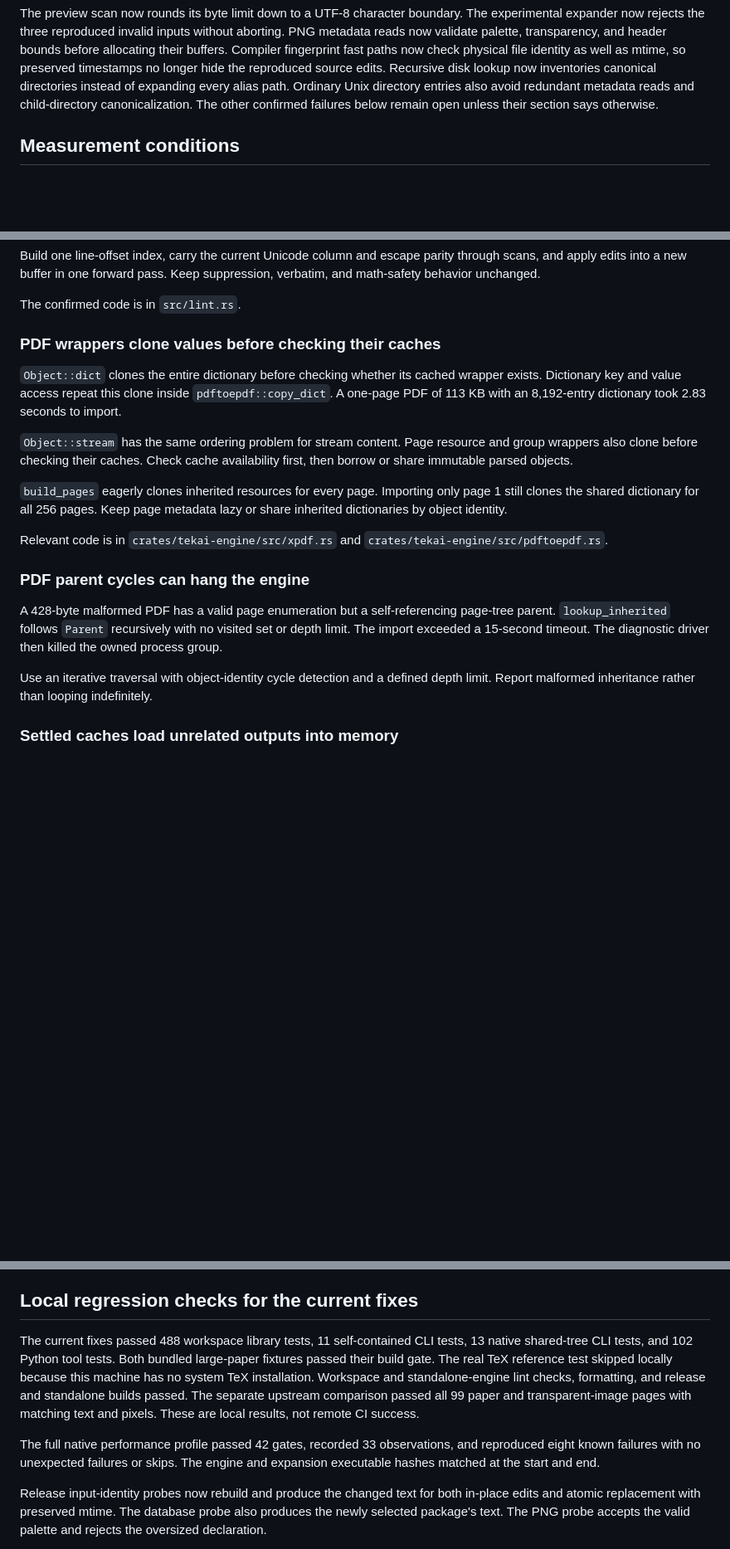
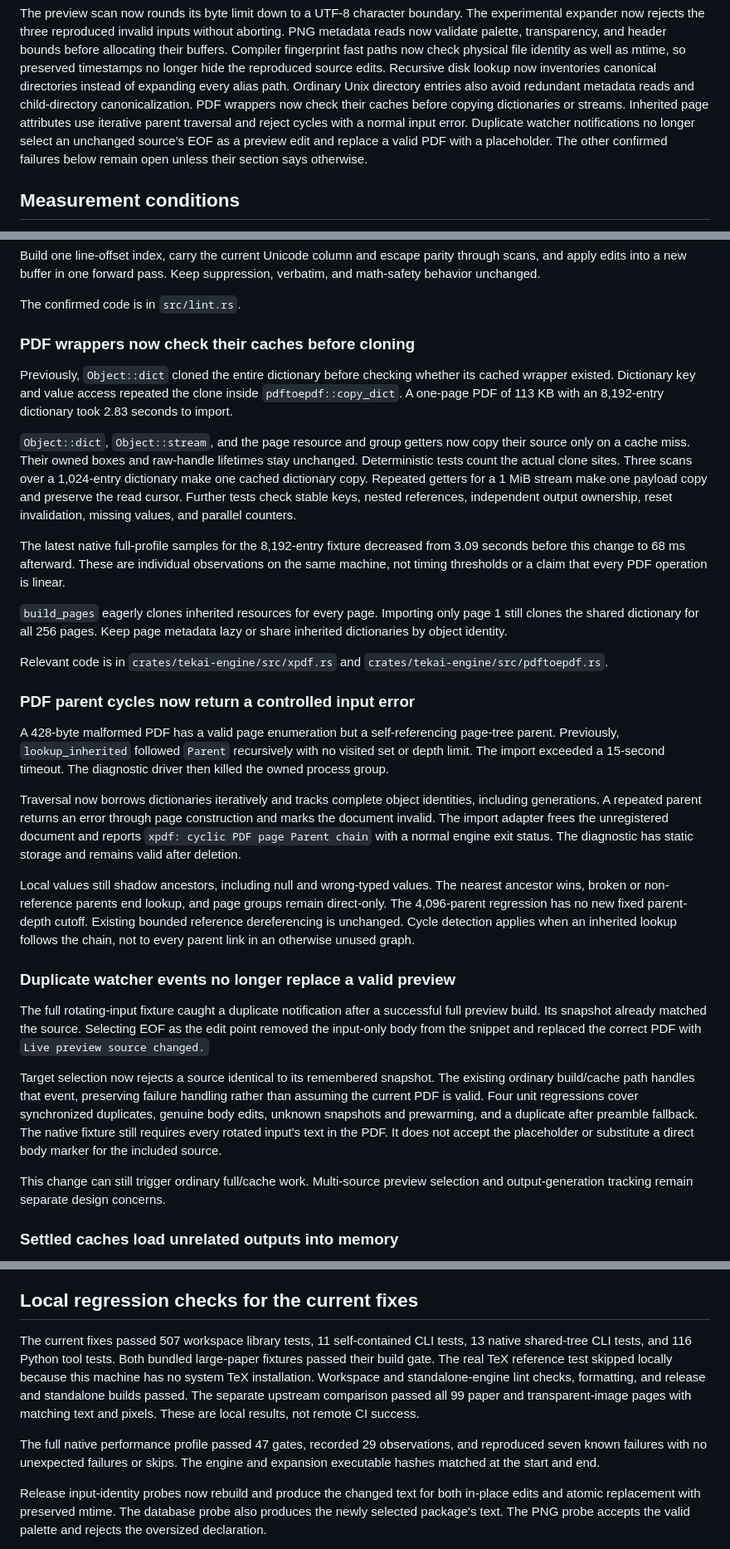
Before and after one commit to NicoNekoru/tekai, a Markdown page: docs/performance-audit.md, 3 parts joined by grey strips. Shown at 83% size. Rendered like a GitHub page; blank space fills up the shorter version.

Commit message:
Record PDF and watcher performance regression validation

```diff
--- a/docs/performance-audit.md
+++ b/docs/performance-audit.md
@@ -16,6 +16,11 @@ mtime, so preserved timestamps no longer hide the reproduced source edits.
 Recursive disk lookup now inventories canonical directories instead of
 expanding every alias path. Ordinary Unix directory entries also avoid
 redundant metadata reads and child-directory canonicalization.
+PDF wrappers now check their caches before copying dictionaries or streams.
+Inherited page attributes use iterative parent traversal and reject cycles
+with a normal input error.
+Duplicate watcher notifications no longer select an unchanged source's EOF
+as a preview edit and replace a valid PDF with a placeholder.
 The other confirmed failures below remain open unless their section says otherwise.
 
 ## Measurement conditions
@@ -325,16 +330,25 @@ Keep suppression, verbatim, and math-safety behavior unchanged.
 
 The confirmed code is in `src/lint.rs`.
 
-### PDF wrappers clone values before checking their caches
+### PDF wrappers now check their caches before cloning
 
-`Object::dict` clones the entire dictionary before checking whether its cached
-wrapper exists. Dictionary key and value access repeat this clone inside
-`pdftoepdf::copy_dict`. A one-page PDF of 113 KB with an 8,192-entry dictionary
+Previously, `Object::dict` cloned the entire dictionary before checking whether
+its cached wrapper existed. Dictionary key and value access repeated the clone
+inside `pdftoepdf::copy_dict`. A one-page PDF of 113 KB with an 8,192-entry dictionary
 took 2.83 seconds to import.
 
-`Object::stream` has the same ordering problem for stream content. Page
-resource and group wrappers also clone before checking their caches. Check
-cache availability first, then borrow or share immutable parsed objects.
+`Object::dict`, `Object::stream`, and the page resource and group getters now
+copy their source only on a cache miss. Their owned boxes and raw-handle
+lifetimes stay unchanged. Deterministic tests count the actual clone sites.
+Three scans over a 1,024-entry dictionary make one cached dictionary copy.
+Repeated getters for a 1 MiB stream make one payload copy and preserve the
+read cursor. Further tests check stable keys, nested references, independent
+output ownership, reset invalidation, missing values, and parallel counters.
+
+The latest native full-profile samples for the 8,192-entry fixture decreased
+from 3.09 seconds before this change to 68 ms afterward. These are individual
+observations on the same machine, not timing thresholds or a claim that every
+PDF operation is linear.
 
 `build_pages` eagerly clones inherited resources for every page. Importing
 only page 1 still clones the shared dictionary for all 256 pages. Keep page
@@ -343,15 +357,44 @@ metadata lazy or share inherited dictionaries by object identity.
 Relevant code is in `crates/tekai-engine/src/xpdf.rs` and
 `crates/tekai-engine/src/pdftoepdf.rs`.
 
-### PDF parent cycles can hang the engine
+### PDF parent cycles now return a controlled input error
 
 A 428-byte malformed PDF has a valid page enumeration but a self-referencing
-page-tree parent. `lookup_inherited` follows `Parent` recursively with no
-visited set or depth limit. The import exceeded a 15-second timeout. The
+page-tree parent. Previously, `lookup_inherited` followed `Parent` recursively
+with no visited set or depth limit. The import exceeded a 15-second timeout. The
 diagnostic driver then killed the owned process group.
 
-Use an iterative traversal with object-identity cycle detection and a defined
-depth limit. Report malformed inheritance rather than looping indefinitely.
+Traversal now borrows dictionaries iteratively and tracks complete object
+identities, including generations. A repeated parent returns an error through
+page construction and marks the document invalid. The import adapter frees the
+unregistered document and reports `xpdf: cyclic PDF page Parent chain` with
+a normal engine exit status. The diagnostic has static storage and remains
+valid after deletion.
+
+Local values still shadow ancestors, including null and wrong-typed values.
+The nearest ancestor wins, broken or non-reference parents end lookup, and
+page groups remain direct-only. The 4,096-parent regression has no new fixed
+parent-depth cutoff. Existing bounded reference dereferencing is unchanged.
+Cycle detection applies when an inherited lookup follows the chain, not to
+every parent link in an otherwise unused graph.
+
+### Duplicate watcher events no longer replace a valid preview
+
+The full rotating-input fixture caught a duplicate notification after a
+successful full preview build. Its snapshot already matched the source.
+Selecting EOF as the edit point removed the input-only body from the snippet
+and replaced the correct PDF with `Live preview source changed.`
+
+Target selection now rejects a source identical to its remembered snapshot.
+The existing ordinary build/cache path handles that event, preserving failure
+handling rather than assuming the current PDF is valid. Four unit regressions
+cover synchronized duplicates, genuine body edits, unknown snapshots and
+prewarming, and a duplicate after preamble fallback. The native fixture still
+requires every rotated input's text in the PDF. It does not accept the
+placeholder or substitute a direct body marker for the included source.
+
+This change can still trigger ordinary full/cache work. Multi-source preview
+selection and output-generation tracking remain separate design concerns.
 
 ### Settled caches load unrelated outputs into memory
 
@@ -517,8 +560,8 @@ confirmed performance findings.
 
 ## Local regression checks for the current fixes
 
-The current fixes passed 488 workspace library tests, 11 self-contained CLI
-tests, 13 native shared-tree CLI tests, and 102 Python tool tests.
+The current fixes passed 507 workspace library tests, 11 self-contained CLI
+tests, 13 native shared-tree CLI tests, and 116 Python tool tests.
 Both bundled large-paper fixtures passed their build gate. The real TeX
 reference test skipped locally because this machine has no system TeX
 installation. Workspace and standalone-engine lint checks, formatting, and
@@ -526,8 +569,8 @@ release and standalone builds passed. The separate upstream comparison passed
 all 99 paper and transparent-image pages with matching text and pixels.
 These are local results, not remote CI success.
 
-The full native performance profile passed 42 gates, recorded 33 observations,
-and reproduced eight known failures with no unexpected failures or skips.
+The full native performance profile passed 47 gates, recorded 29 observations,
+and reproduced seven known failures with no unexpected failures or skips.
 The engine and expansion executable hashes matched at the start and end.
 
 Release input-identity probes now rebuild and produce the changed text for both
```
Also changed, not shown: other parts of docs/performance-audit.md (+6 -0 lines).
